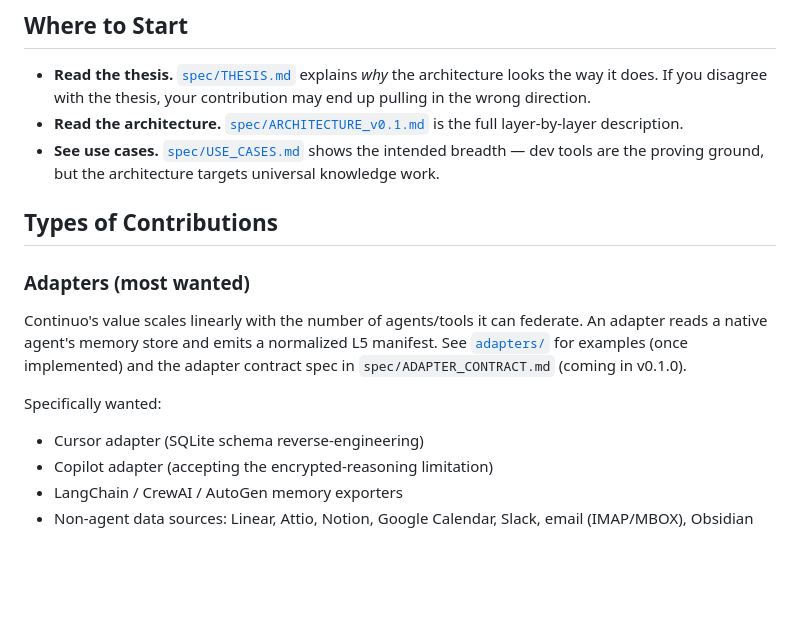
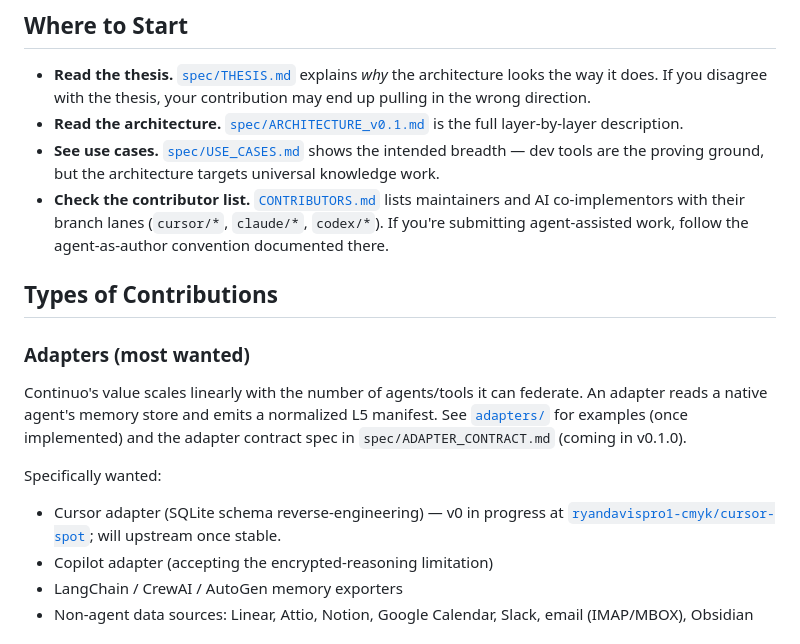
Before and after one commit to getcontinuo/continuo, a Markdown page: CONTRIBUTING.md, the part around the change. Rendered like a GitHub page; blank space fills up the shorter version.

```diff
--- a/CONTRIBUTING.md
+++ b/CONTRIBUTING.md
@@ -13,6 +13,7 @@ v0.0.1 scaffold. Phase 1 reference orchestrator (L0 + L1) is working standalone.
 - **Read the thesis.** [`spec/THESIS.md`](spec/THESIS.md) explains *why* the architecture looks the way it does. If you disagree with the thesis, your contribution may end up pulling in the wrong direction.
 - **Read the architecture.** [`spec/ARCHITECTURE_v0.1.md`](spec/ARCHITECTURE_v0.1.md) is the full layer-by-layer description.
 - **See use cases.** [`spec/USE_CASES.md`](spec/USE_CASES.md) shows the intended breadth — dev tools are the proving ground, but the architecture targets universal knowledge work.
+- **Check the contributor list.** [`CONTRIBUTORS.md`](CONTRIBUTORS.md) lists maintainers and AI co-implementors with their branch lanes (`cursor/*`, `claude/*`, `codex/*`). If you're submitting agent-assisted work, follow the agent-as-author convention documented there.
 
 ## Types of Contributions
 
@@ -20,7 +21,7 @@ v0.0.1 scaffold. Phase 1 reference orchestrator (L0 + L1) is working standalone.
 Continuo's value scales linearly with the number of agents/tools it can federate. An adapter reads a native agent's memory store and emits a normalized L5 manifest. See [`adapters/`](adapters/) for examples (once implemented) and the adapter contract spec in `spec/ADAPTER_CONTRACT.md` (coming in v0.1.0).
 
 Specifically wanted:
-- Cursor adapter (SQLite schema reverse-engineering)
+- Cursor adapter (SQLite schema reverse-engineering) — v0 in progress at [`ryandavispro1-cmyk/cursor-spot`](https://github.com/ryandavispro1-cmyk/cursor-spot); will upstream once stable.
 - Copilot adapter (accepting the encrypted-reasoning limitation)
 - LangChain / CrewAI / AutoGen memory exporters
 - Non-agent data sources: Linear, Attio, Notion, Google Calendar, Slack, email (IMAP/MBOX), Obsidian
```
Also changed, not shown: CONTRIBUTORS.md (added, +47 -0 lines).
